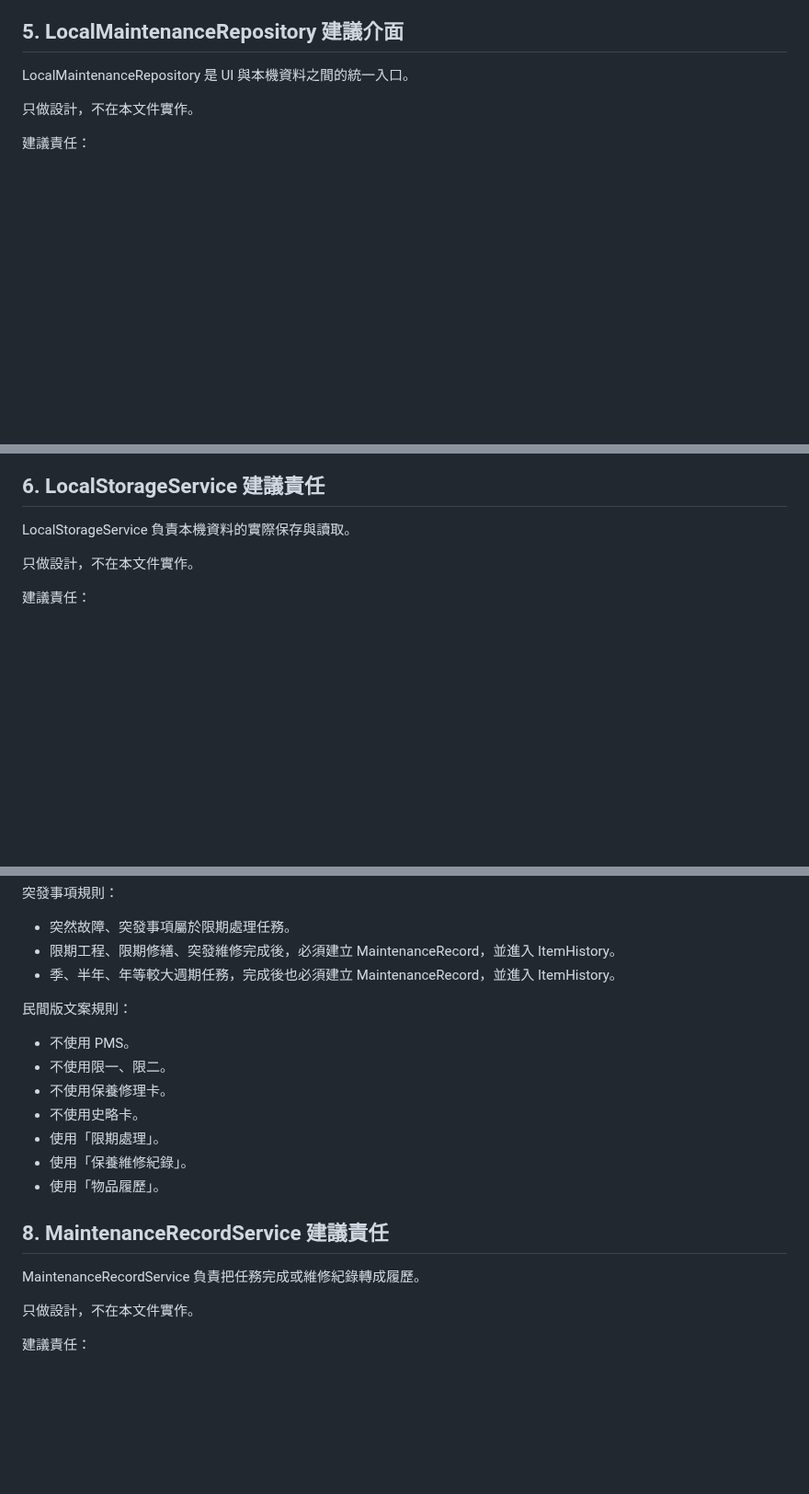
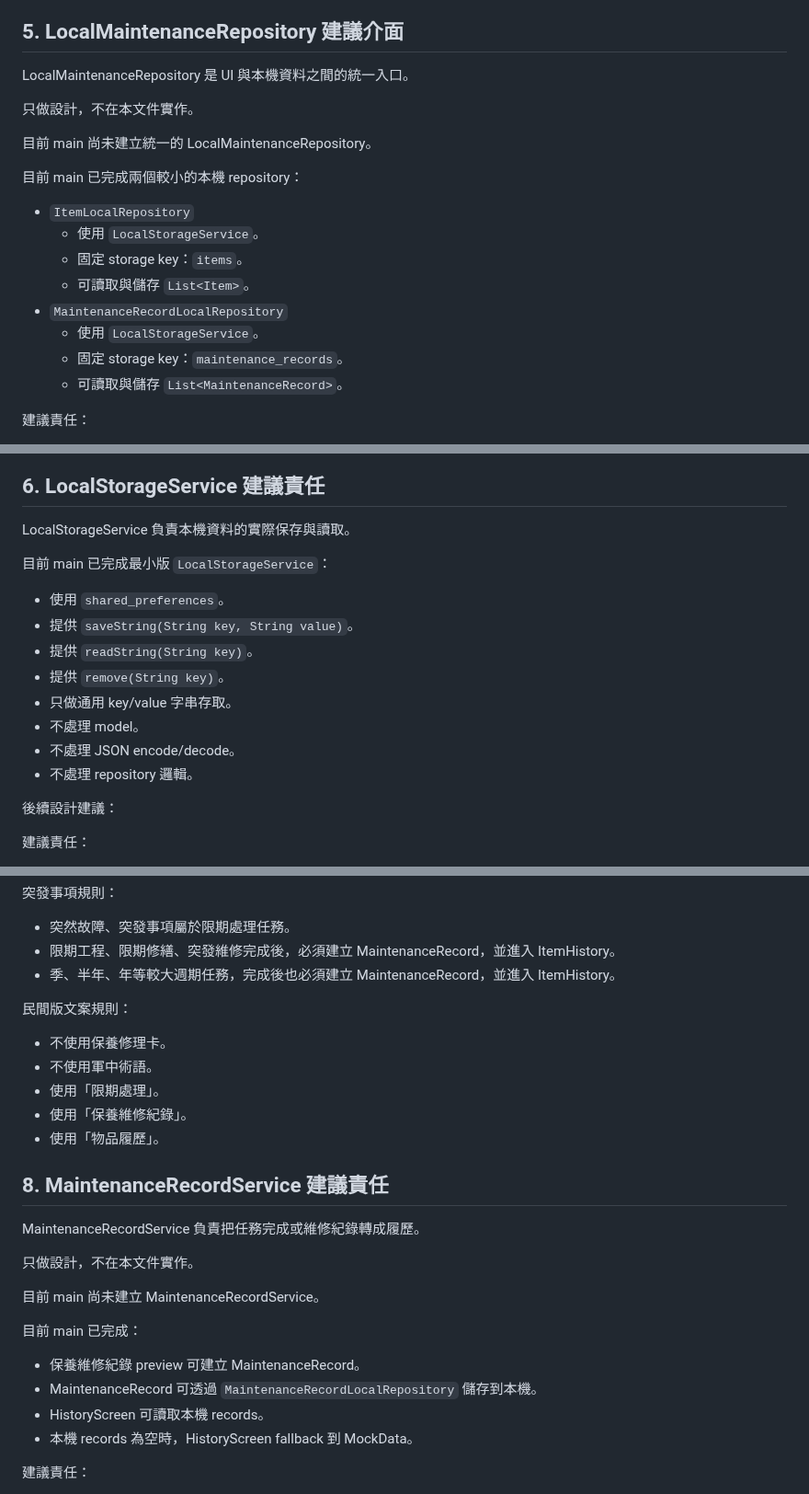
Before and after one commit to wkc50283-star/life-maintenance, a Markdown page: docs/v0.2.0-local-data-plan.md, 3 parts joined by grey strips. Shown at 92% size. Drawn GitHub-style; blank space fills up the shorter version.

```diff
--- a/docs/v0.2.0-local-data-plan.md
+++ b/docs/v0.2.0-local-data-plan.md
@@ -119,6 +141,19 @@ LocalMaintenanceRepository 是 UI 與本機資料之間的統一入口。
 
 只做設計，不在本文件實作。
 
+目前 main 尚未建立統一的 LocalMaintenanceRepository。
+
+目前 main 已完成兩個較小的本機 repository：
+
+- `ItemLocalRepository`
+  - 使用 `LocalStorageService`。
+  - 固定 storage key：`items`。
+  - 可讀取與儲存 `List<Item>`。
+- `MaintenanceRecordLocalRepository`
+  - 使用 `LocalStorageService`。
+  - 固定 storage key：`maintenance_records`。
+  - 可讀取與儲存 `List<MaintenanceRecord>`。
+
 建議責任：
 
 - 讀取全部 Item。
@@ -162,7 +197,18 @@ saveMaintenanceRecord(record)
 
 LocalStorageService 負責本機資料的實際保存與讀取。
 
-只做設計，不在本文件實作。
+目前 main 已完成最小版 `LocalStorageService`：
+
+- 使用 `shared_preferences`。
+- 提供 `saveString(String key, String value)`。
+- 提供 `readString(String key)`。
+- 提供 `remove(String key)`。
+- 只做通用 key/value 字串存取。
+- 不處理 model。
+- 不處理 JSON encode/decode。
+- 不處理 repository 邏輯。
+
+後續設計建議：
 
 建議責任：
 
@@ -230,10 +276,8 @@ v0.2.0 可以先採用簡單規則：
 
 民間版文案規則：
 
-- 不使用 PMS。
-- 不使用限一、限二。
 - 不使用保養修理卡。
-- 不使用史略卡。
+- 不使用軍中術語。
 - 使用「限期處理」。
 - 使用「保養維修紀錄」。
 - 使用「物品履歷」。
@@ -243,6 +287,15 @@ v0.2.0 可以先採用簡單規則：
 MaintenanceRecordService 負責把任務完成或維修紀錄轉成履歷。
 
 只做設計，不在本文件實作。
+
+目前 main 尚未建立 MaintenanceRecordService。
+
+目前 main 已完成：
+
+- 保養維修紀錄 preview 可建立 MaintenanceRecord。
+- MaintenanceRecord 可透過 `MaintenanceRecordLocalRepository` 儲存到本機。
+- HistoryScreen 可讀取本機 records。
+- 本機 records 為空時，HistoryScreen fallback 到 MockData。
 
 建議責任：
 
```
Also changed, not shown: other parts of docs/v0.2.0-local-data-plan.md (+41 -16 lines).
